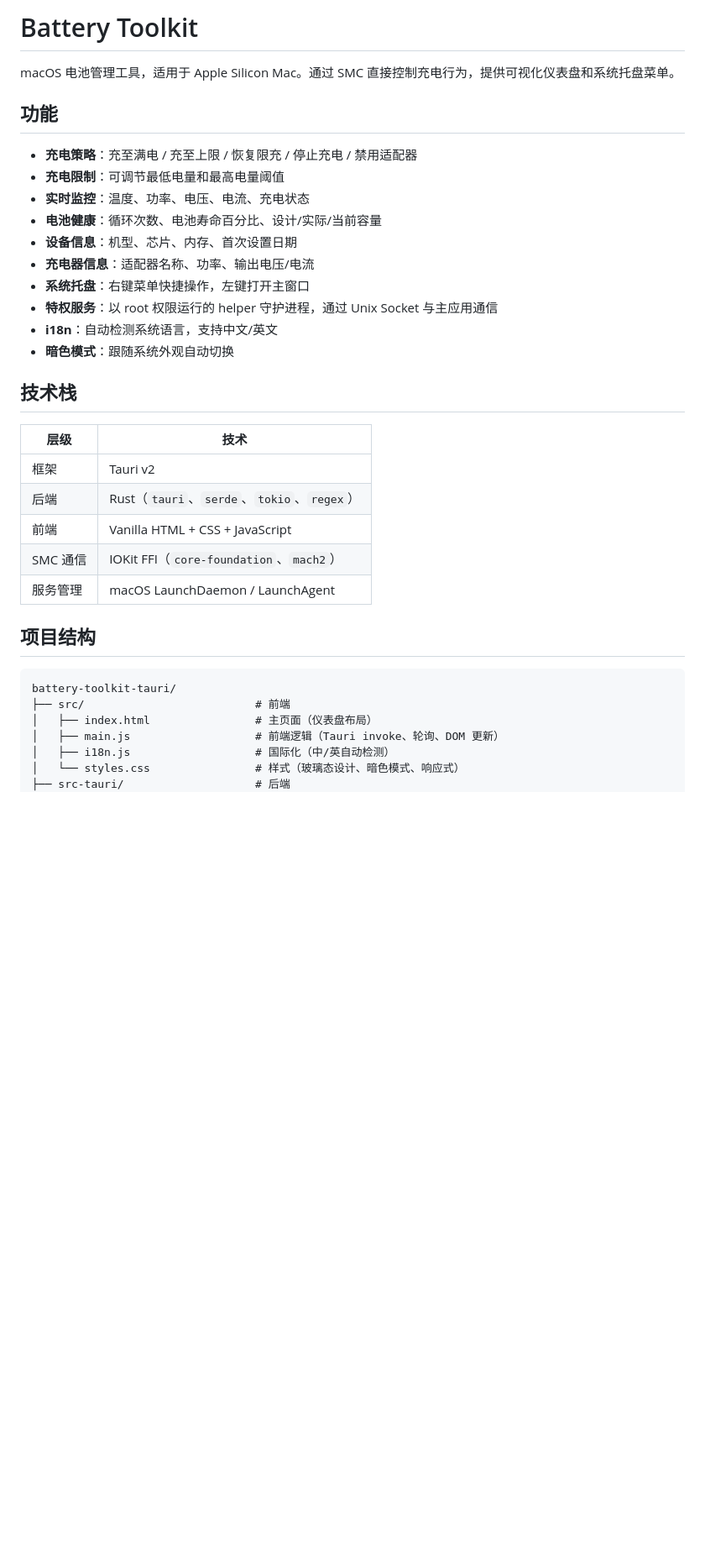
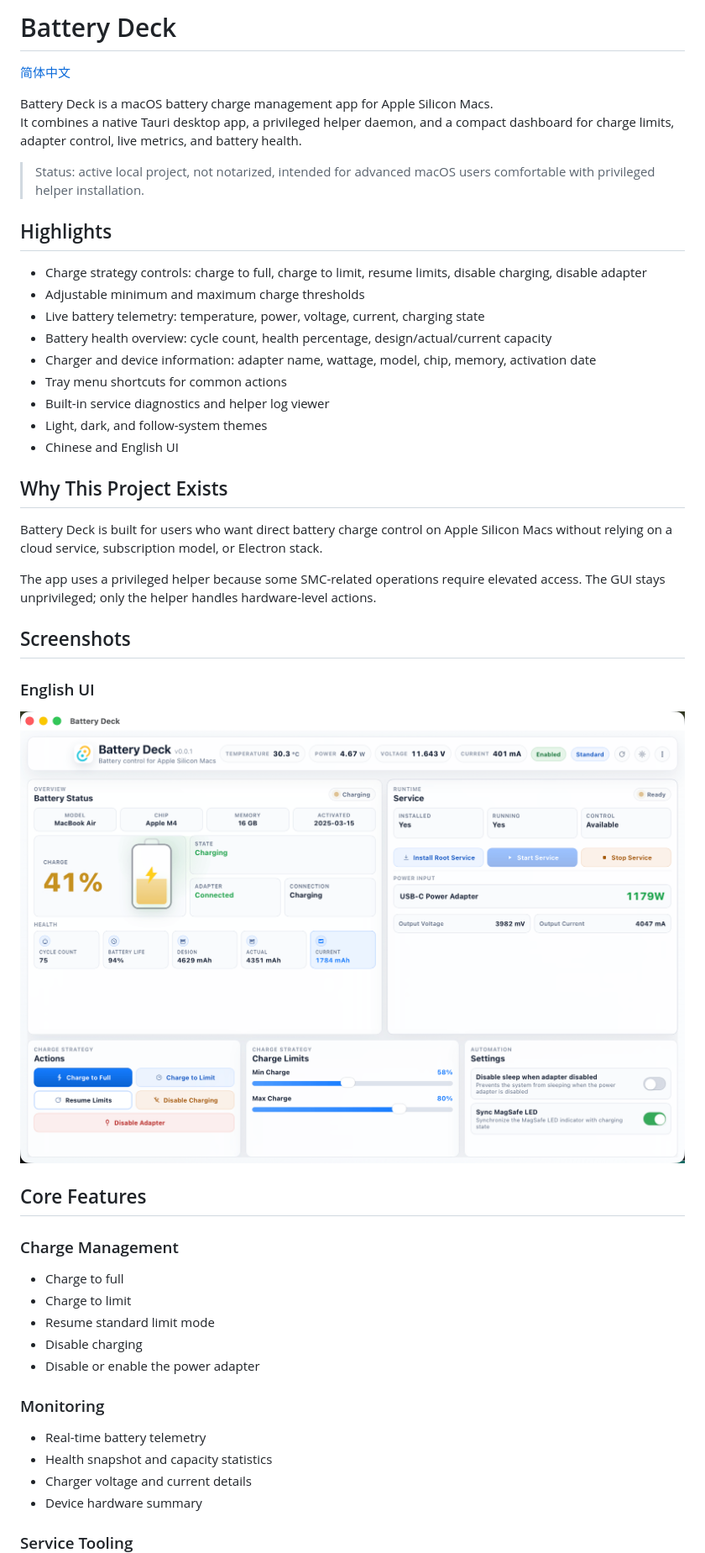
Before and after one commit to smallshow-chen/battery-deck, a Markdown page: README.md, the part around the change printed below. Shown: that part at 84% size. Rendered like a GitHub page; pictures changed too: docs/images/battery-deck-dashboard-en.png (added); blank space fills up the shorter version.

Commit message:
feat: publish battery deck project state

````diff
--- a/README.md
+++ b/README.md
@@ -1,37 +1,52 @@
-# Battery Toolkit
+# Battery Deck
 
-macOS 电池管理工具，适用于 Apple Silicon Mac。通过 SMC 直接控制充电行为，提供可视化仪表盘和系统托盘菜单。
+[简体中文](README.zh-CN.md)
 
-## 功能
+Battery Deck is a macOS battery charge management app for Apple Silicon Macs.
+It combines a native Tauri desktop app, a privileged helper daemon, and a compact dashboard for charge limits, adapter control, live metrics, and battery health.
 
-- **充电策略**：充至满电 / 充至上限 / 恢复限充 / 停止充电 / 禁用适配器
-- **充电限制**：可调节最低电量和最高电量阈值
-- **实时监控**：温度、功率、电压、电流、充电状态
-- **电池健康**：循环次数、电池寿命百分比、设计/实际/当前容量
-- **设备信息**：机型、芯片、内存、首次设置日期
-- **充电器信息**：适配器名称、功率、输出电压/电流
-- **系统托盘**：右键菜单快捷操作，左键打开主窗口
-- **特权服务**：以 root 权限运行的 helper 守护进程，通过 Unix Socket 与主应用通信
-- **i18n**：自动检测系统语言，支持中文/英文
-- **暗色模式**：跟随系统外观自动切换
+> Status: active local project, not notarized, intended for advanced macOS users comfortable with privileged helper installation.
 
-## 技术栈
+## Highlights
 
-| 层级 | 技术 |
-|------|------|
-| 框架 | Tauri v2 |
-| 后端 | Rust（`tauri`、`serde`、`tokio`、`regex`） |
-| 前端 | Vanilla HTML + CSS + JavaScript |
-| SMC 通信 | IOKit FFI（`core-foundation`、`mach2`） |
-| 服务管理 | macOS LaunchDaemon / LaunchAgent |
+- Charge strategy controls: charge to full, charge to limit, resume limits, disable charging, disable adapter
+- Adjustable minimum and maximum charge thresholds
+- Live battery telemetry: temperature, power, voltage, current, charging state
+- Battery health overview: cycle count, health percentage, design/actual/current capacity
+- Charger and device information: adapter name, wattage, model, chip, memory, activation date
+- Tray menu shortcuts for common actions
+- Built-in service diagnostics and helper log viewer
+- Light, dark, and follow-system themes
+- Chinese and English UI
 
-## 项目结构
+## Why This Project Exists
 
-```
-battery-toolkit-tauri/
-├── src/                          # 前端
-│   ├── index.html                # 主页面（仪表盘布局）
-│   ├── main.js                   # 前端逻辑（Tauri invoke、轮询、DOM 更新）
-│   ├── i18n.js                   # 国际化（中/英自动检测）
-│   └── styles.css                # 样式（玻璃态设计、暗色模式、响应式）
-├── src-tauri/                    # 后端
+Battery Deck is built for users who want direct battery charge control on Apple Silicon Macs without relying on a cloud service, subscription model, or Electron stack.
+
+The app uses a privileged helper because some SMC-related operations require elevated access. The GUI stays unprivileged; only the helper handles hardware-level actions.
+
+## Screenshots
+
+### English UI
+
+![Battery Deck English Dashboard](docs/images/battery-deck-dashboard-en.png)
+
+## Core Features
+
+### Charge Management
+
+- Charge to full
+- Charge to limit
+- Resume standard limit mode
+- Disable charging
+- Disable or enable the power adapter
+
+### Monitoring
+
+- Real-time battery telemetry
+- Health snapshot and capacity statistics
+- Charger voltage and current details
+- Device hardware summary
+
+### Service Tooling
+
````
Also changed, not shown: other parts of README.md (+125 -90 lines), README.zh-CN.md (added, +71 -0 lines), docs/images/battery-deck-dashboard-zh.png (added), 16 other files.
